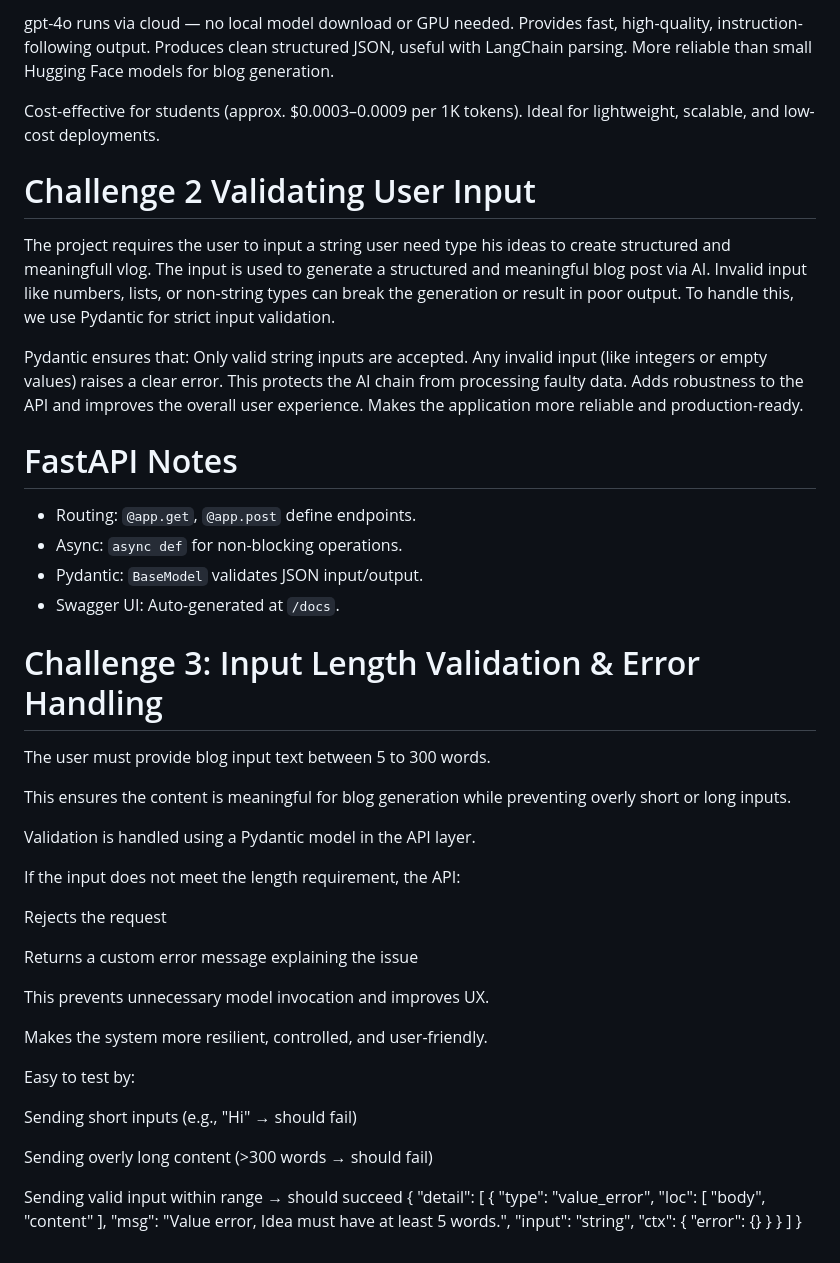
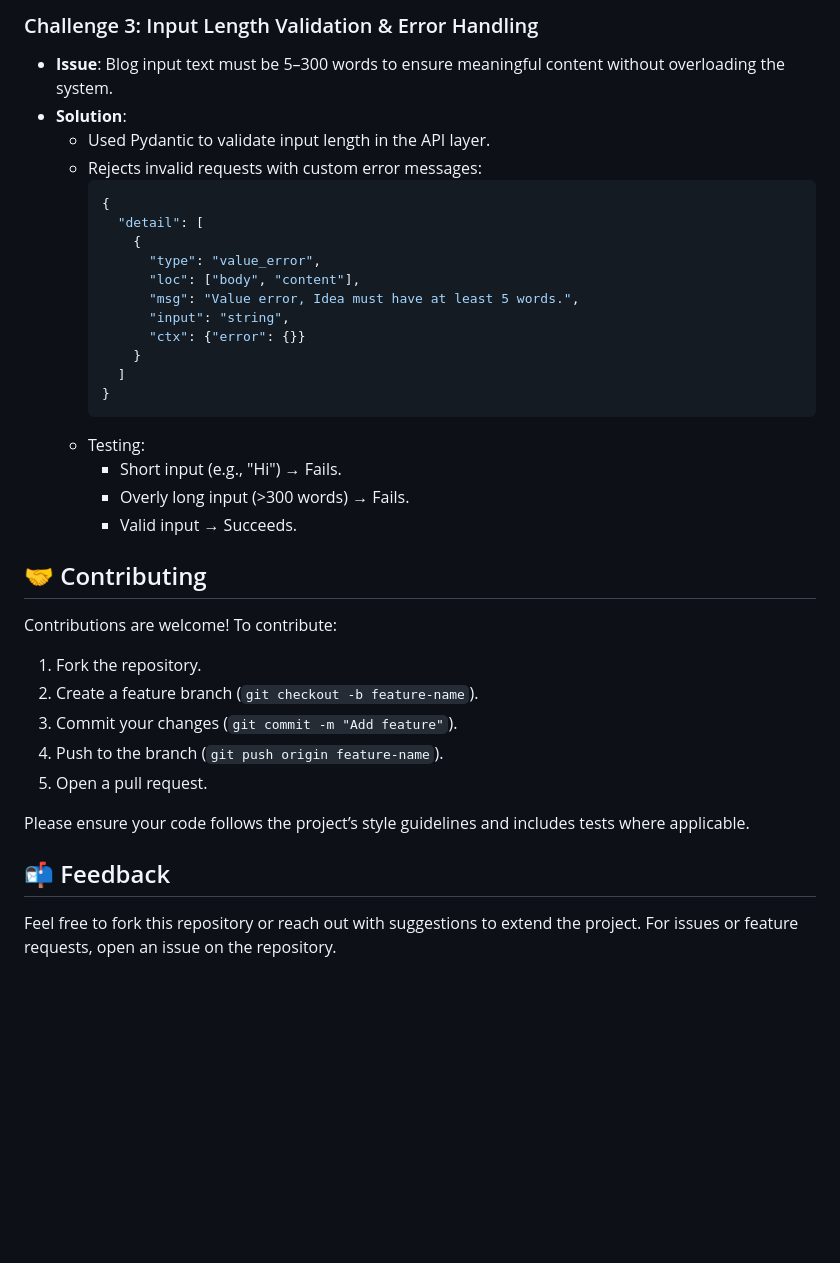
Before and after one commit to vaishnavi8977/AI-Powered-Text-Summarizer-Web-App, a Markdown page: README.md, the part around one of its changes. Drawn GitHub-style; blank space fills up the shorter version.

````diff
--- a/README.md
+++ b/README.md
@@ -61,67 +138,38 @@ Switched to OpenAI’s gpt-4o model (API-based).
 
-gpt-4o runs via cloud — no local model download or GPU needed. Provides fast, high-quality, instruction-following output. Produces clean structured JSON, useful with LangChain parsing. More reliable than small Hugging Face models for blog generation.
+### Challenge 3: Input Length Validation & Error Handling
+- **Issue**: Blog input text must be 5–300 words to ensure meaningful content without overloading the system.
+- **Solution**:
+  - Used Pydantic to validate input length in the API layer.
+  - Rejects invalid requests with custom error messages:
+    ```json
+    {
+      "detail": [
+        {
+          "type": "value_error",
+          "loc": ["body", "content"],
+          "msg": "Value error, Idea must have at least 5 words.",
+          "input": "string",
+          "ctx": {"error": {}}
+        }
+      ]
+    }
+    ```
+  - Testing:
+    - Short input (e.g., "Hi") → Fails.
+    - Overly long input (>300 words) → Fails.
+    - Valid input → Succeeds.
 
-Cost-effective for students (approx. $0.0003–0.0009 per 1K tokens). Ideal for lightweight, scalable, and low-cost deployments.
+## 🤝 Contributing
 
+Contributions are welcome! To contribute:
+1. Fork the repository.
+2. Create a feature branch (`git checkout -b feature-name`).
+3. Commit your changes (`git commit -m "Add feature"`).
+4. Push to the branch (`git push origin feature-name`).
+5. Open a pull request.
 
-# Challenge 2 Validating User Input
-The project requires the user to input a string user need type his ideas to create structured and meaningfull vlog.
-The input is used to generate a structured and meaningful blog post via AI.
-Invalid input like numbers, lists, or non-string types can break the generation or result in poor output.
-To handle this, we use Pydantic for strict input validation.
+Please ensure your code follows the project’s style guidelines and includes tests where applicable.
 
-Pydantic ensures that:
-Only valid string inputs are accepted.
-Any invalid input (like integers or empty values) raises a clear error.
-This protects the AI chain from processing faulty data.
-Adds robustness to the API and improves the overall user experience.
-Makes the application more reliable and production-ready.
+## 📬 Feedback
 
-
-
-# FastAPI Notes
-- Routing: `@app.get`, `@app.post` define endpoints.
-- Async: `async def` for non-blocking operations.
-- Pydantic: `BaseModel` validates JSON input/output.
-- Swagger UI: Auto-generated at `/docs`.
-
-# Challenge 3: Input Length Validation & Error Handling
-The user must provide blog input text between 5 to 300 words.
-
-This ensures the content is meaningful for blog generation while preventing overly short or long inputs.
-
-Validation is handled using a Pydantic model in the API layer.
-
-If the input does not meet the length requirement, the API:
-
-Rejects the request
-
-Returns a custom error message explaining the issue
-
-This prevents unnecessary model invocation and improves UX.
-
-Makes the system more resilient, controlled, and user-friendly.
-
-Easy to test by:
-
-Sending short inputs (e.g., "Hi" → should fail)
-
-Sending overly long content (>300 words → should fail)
-
-Sending valid input within range → should succeed
-{
-    "detail": [
-        {
-            "type": "value_error",
-            "loc": [
-                "body",
-                "content"
-            ],
-            "msg": "Value error, Idea must have at least 5 words.",
-            "input": "string",
-            "ctx": {
-                "error": {}
-            }
-        }
-    ]
-}
+Feel free to fork this repository or reach out with suggestions to extend the project. For issues or feature requests, open an issue on the repository.
````
Also changed, not shown: other parts of README.md (+116 -39 lines).
